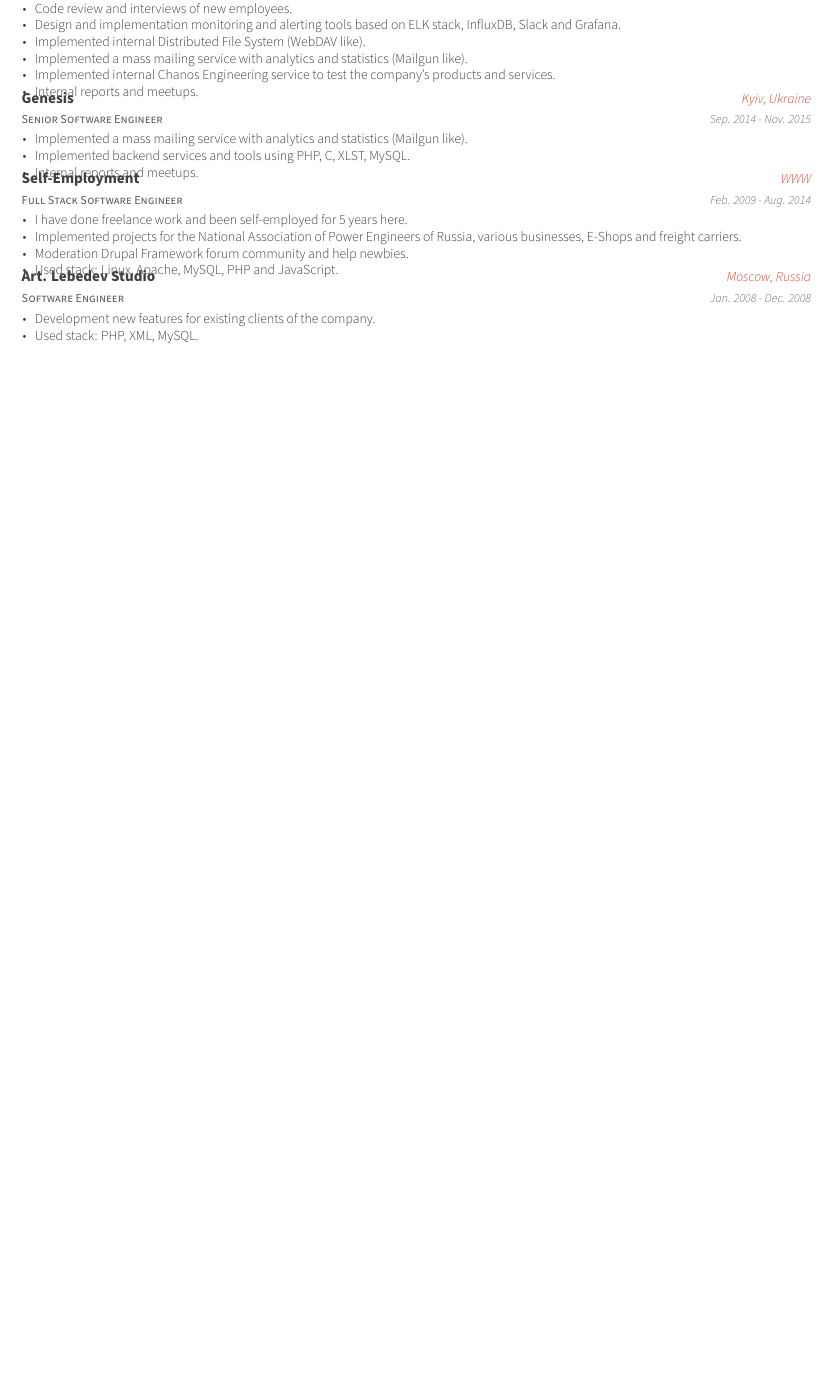
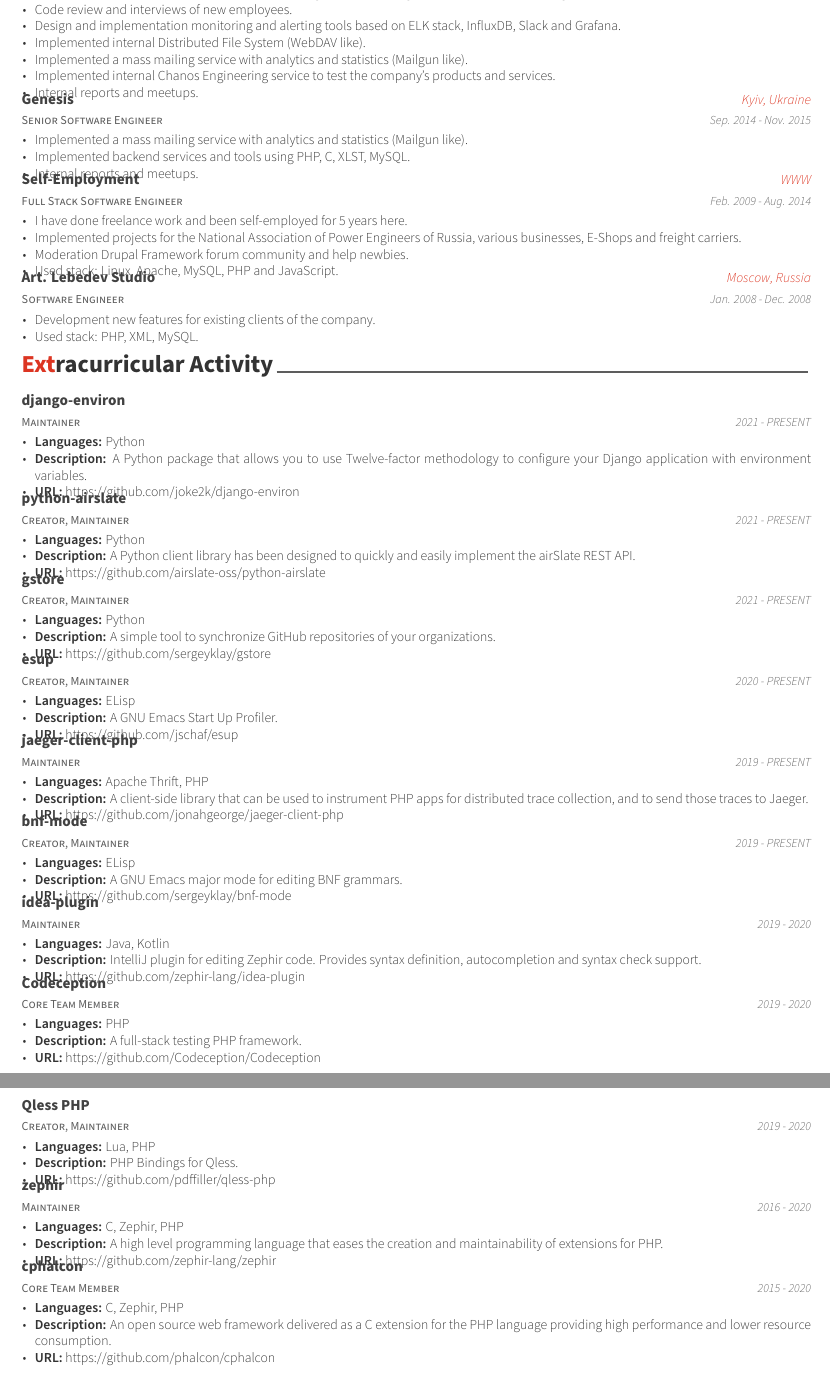
Before and after one commit to sergeyklay/cv, a LaTeX CV (cv.tex, which reads cv/extracurricular.tex): part of page 2 of 2 before the commit and two parts of pages 2 and 3 of 3 after it, the two joined at a grey line, cut so that both start at the same text, the shorter picture padded with empty space. Compiled offline with XeLaTeX.

Commit message:
Add Extracurricular Activity

```diff
--- /dev/null
+++ b/cv/extracurricular.tex
@@ -0,0 +1,148 @@
+\cvsection{Extracurricular Activity}
+
+\begin{cventries}
+
+  \cventry
+    {Maintainer}
+    {django-environ}
+    {}
+    {2021 - PRESENT}
+    {
+      \begin{cvitems}
+        \item {\textbf{Languages:} Python}
+        \item {\textbf{Description:} A Python package that allows you to use Twelve-factor methodology to configure your Django application with environment variables.}
+        \item {\textbf{URL:} https://github.com/joke2k/django-environ}
+      \end{cvitems}
+    }
+
+  \cventry
+    {Creator, Maintainer}
+    {python-airslate}
+    {}
+    {2021 - PRESENT}
+    {
+      \begin{cvitems}
+        \item {\textbf{Languages:} Python}
+        \item {\textbf{Description:} A Python client library has been designed to quickly and easily implement the airSlate REST API.}
+        \item {\textbf{URL:} https://github.com/airslate-oss/python-airslate}
+      \end{cvitems}
+    }
+
+  \cventry
+    {Creator, Maintainer}
+    {gstore}
+    {}
+    {2021 - PRESENT}
+    {
+      \begin{cvitems}
+        \item {\textbf{Languages:} Python}
+        \item {\textbf{Description:} A simple tool to synchronize GitHub repositories of your organizations.}
+        \item {\textbf{URL:} https://github.com/sergeyklay/gstore}
+      \end{cvitems}
+    }
+
+  \cventry
+    {Creator, Maintainer}
+    {esup}
+    {}
+    {2020 - PRESENT}
+    {
+      \begin{cvitems}
+        \item {\textbf{Languages:} ELisp}
+        \item {\textbf{Description:} A GNU Emacs Start Up Profiler.}
+        \item {\textbf{URL:} https://github.com/jschaf/esup}
+      \end{cvitems}
+    }
+
+  \cventry
+    {Maintainer}
+    {jaeger-client-php}
+    {}
+    {2019 - PRESENT}
+    {
+      \begin{cvitems}
+        \item {\textbf{Languages:} Apache Thrift, PHP}
+        \item {\textbf{Description:} A client-side library that can be used to instrument PHP apps for distributed trace collection, and to send those traces to Jaeger.}
+        \item {\textbf{URL:} https://github.com/jonahgeorge/jaeger-client-php}
+      \end{cvitems}
+    }
+
+  \cventry
+    {Creator, Maintainer}
+    {bnf-mode}
+    {}
+    {2019 - PRESENT}
+    {
+      \begin{cvitems}
+        \item {\textbf{Languages:} ELisp}
+        \item {\textbf{Description:} A GNU Emacs major mode for editing BNF grammars.}
+        \item {\textbf{URL:} https://github.com/sergeyklay/bnf-mode}
+      \end{cvitems}
+    }
+
+  \cventry
+    {Maintainer}
+    {idea-plugin}
+    {}
+    {2019 - 2020}
+    {
+      \begin{cvitems}
+        \item {\textbf{Languages:} Java, Kotlin}
+        \item {\textbf{Description:} IntelliJ plugin for editing Zephir code. Provides syntax definition, autocompletion and syntax check support.}
+        \item {\textbf{URL:} https://github.com/zephir-lang/idea-plugin}
+      \end{cvitems}
+    }
+
+  \cventry
+    {Core Team Member}
+    {Codeception}
+    {}
+    {2019 - 2020}
+    {
+      \begin{cvitems}
+        \item {\textbf{Languages:} PHP}
+        \item {\textbf{Description:} A full-stack testing PHP framework.}
+        \item {\textbf{URL:} https://github.com/Codeception/Codeception}
+      \end{cvitems}
+    }
+
+  \cventry
+    {Creator, Maintainer}
+    {Qless PHP}
+    {}
+    {2019 - 2020}
+    {
+      \begin{cvitems}
+        \item {\textbf{Languages:} Lua, PHP}
+        \item {\textbf{Description:} PHP Bindings for Qless.}
+        \item {\textbf{URL:} https://github.com/pdffiller/qless-php}
+      \end{cvitems}
+    }
+
+  \cventry
+    {Maintainer}
+    {zephir}
+    {}
+    {2016 - 2020}
+    {
+      \begin{cvitems}
+        \item {\textbf{Languages:} C, Zephir, PHP}
+        \item {\textbf{Description:} A high level programming language that eases the creation and maintainability of extensions for PHP.}
+        \item {\textbf{URL:} https://github.com/zephir-lang/zephir}
+      \end{cvitems}
+    }
+
+  \cventry
+    {Core Team Member}
+    {cphalcon}
+    {}
+    {2015 - 2020}
+    {
+      \begin{cvitems}
+        \item {\textbf{Languages:} C, Zephir, PHP}
+        \item {\textbf{Description:} An open source web framework delivered as a C extension for the PHP language providing high performance and lower resource consumption.}
+        \item {\textbf{URL:} https://github.com/phalcon/cphalcon}
+      \end{cvitems}
+    }
+
+\end{cventries}
```
Also changed, not shown: cv.tex (+2 -1 lines), cv.pdf, cv/experience.tex (renamed from cv/employment.tex).
